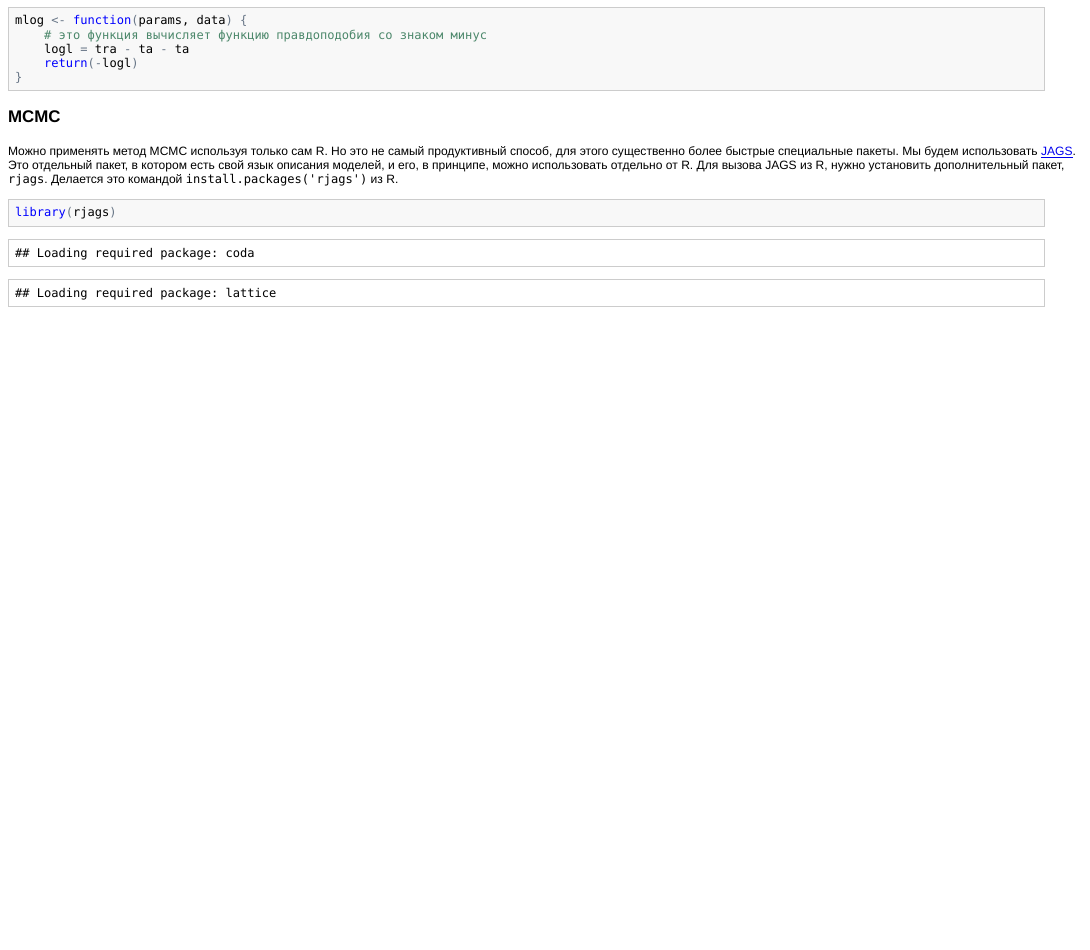
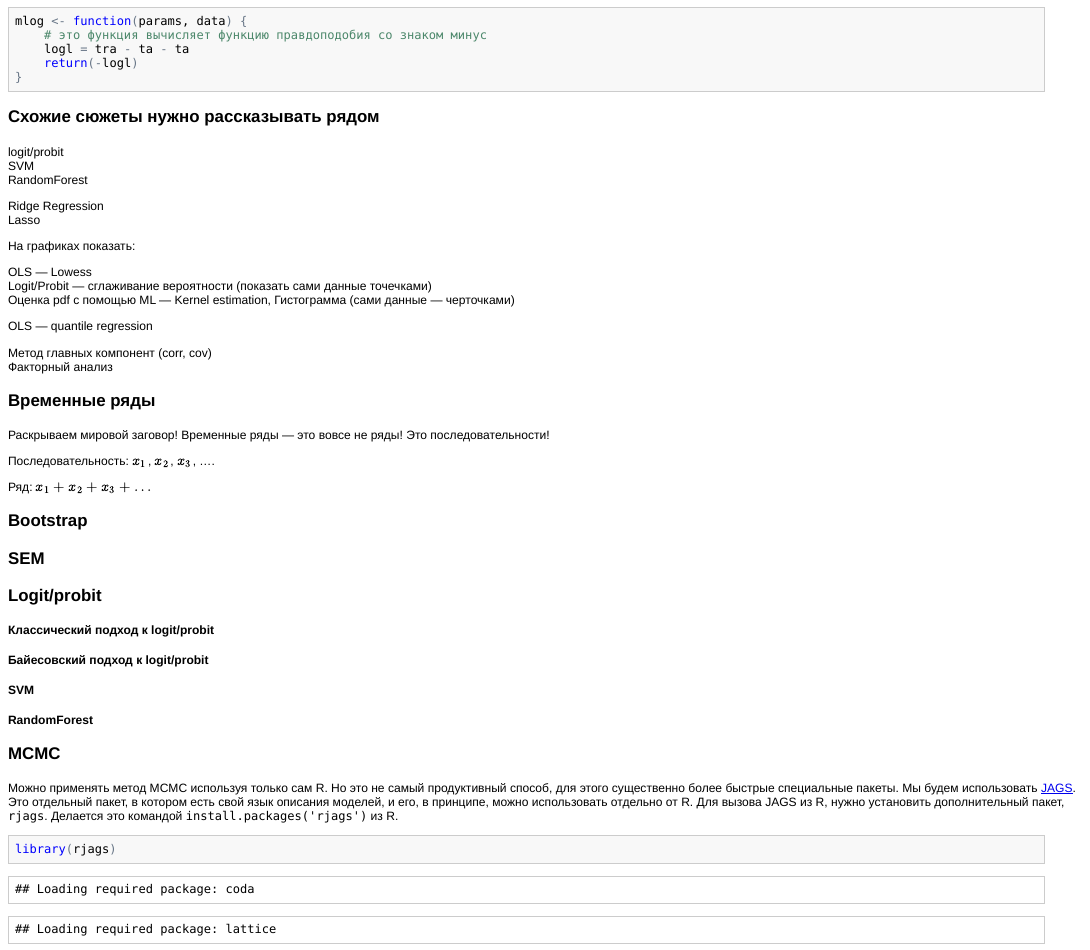
Before and after one commit to bdemeshev/em301, an R Markdown document (em301_r.Rmd): the page in a window 1100 px wide, from 4570 px down before the commit and from 4460 px down after it, so that both start at the same text. The pictures show the output file em301_r.html that the author committed with the source, opened offline.

`````diff
--- a/em301_r.Rmd
+++ b/em301_r.Rmd
@@ -283,6 +286,63 @@
     return(-logl)
 }
 ````
+
+
+### Схожие сюжеты нужно рассказывать рядом
+
+logit/probit
+SVM
+RandomForest
+
+
+Ridge Regression
+Lasso
+
+
+
+На графиках показать:
+
+OLS --- Lowess
+Logit/Probit --- сглаживание вероятности (показать сами данные точечками)
+Оценка pdf с помощью ML --- Kernel estimation, Гистограмма (сами данные --- черточками)
+
+OLS --- quantile regression
+
+Метод главных компонент (corr, cov)
+Факторный анализ
+
+
+
+### Временные ряды
+
+Раскрываем мировой заговор! Временные ряды --- это вовсе не ряды! Это последовательности!
+
+Последовательность: $x_1$, $x_2$, $x_3$, ....
+
+
+Ряд: $x_1+x_2+x_3+\ldots$
+
+
+### Bootstrap
+
+
+
+### SEM
+
+
+
+### Logit/probit
+
+
+#### Классический подход к logit/probit
+
+
+#### Байесовский подход к logit/probit
+
+#### SVM
+
+#### RandomForest
+
 
 
 
`````
Also changed, not shown: README.md, em301_r.html, em301_r.md, em301_r.Rmd (33 more changed lines), 1 other file.
